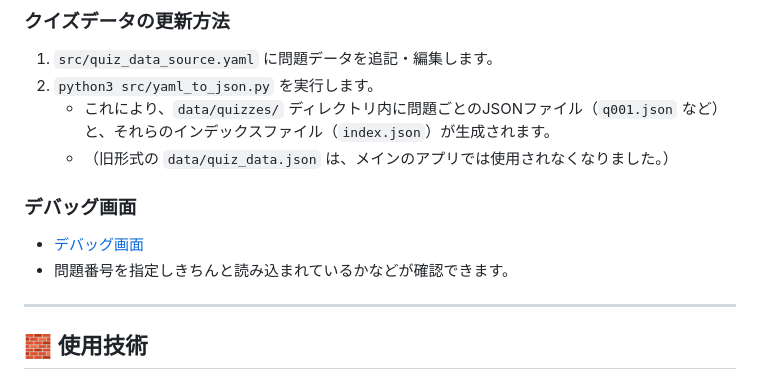
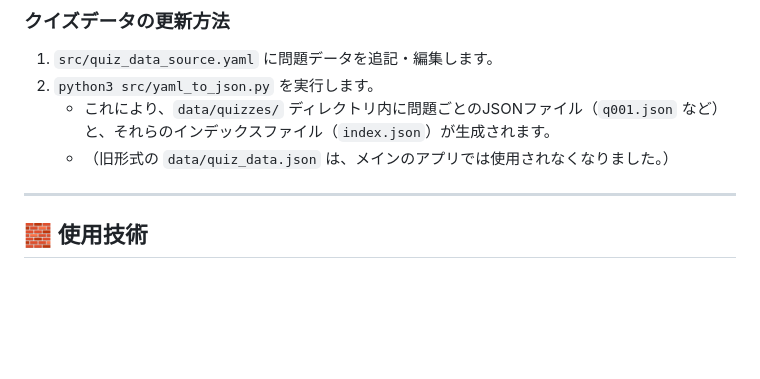
Before and after one commit to masami-property/quiz-prep, a Markdown page: README.md, the part around the change. GitHub-like rendering; blank space fills up the shorter version.

Commit message:
docs: Hide debug screen link in README.md
Comment out the debug screen link in README.md as it's intended for internal use.

```diff
--- a/README.md
+++ b/README.md
@@ -56,10 +56,10 @@
    - これにより、`data/quizzes/` ディレクトリ内に問題ごとのJSONファイル（`q001.json` など）と、それらのインデックスファイル（`index.json`）が生成されます。
    - （旧形式の `data/quiz_data.json` は、メインのアプリでは使用されなくなりました。）
 
-### デバッグ画面
+<!-- ### デバッグ画面
 
-- [デバッグ画面](https://masami-property.github.io/quiz-prep/quiz_test_tool.html)
-- 問題番号を指定しきちんと読み込まれているかなどが確認できます。
+開発者向けデバッグ画面（非公開推奨）
+[デバッグ画面（開発者向け）](https://masami-property.github.io/quiz-prep/quiz_test_tool.html) -->
 
 ---
 
```
